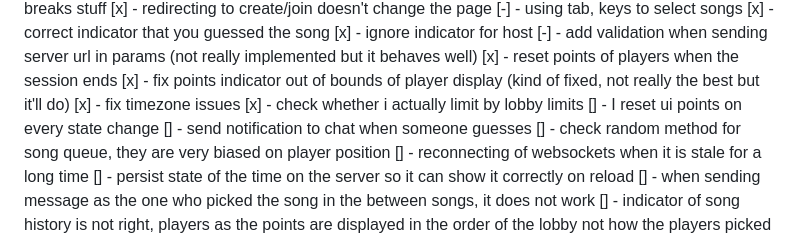
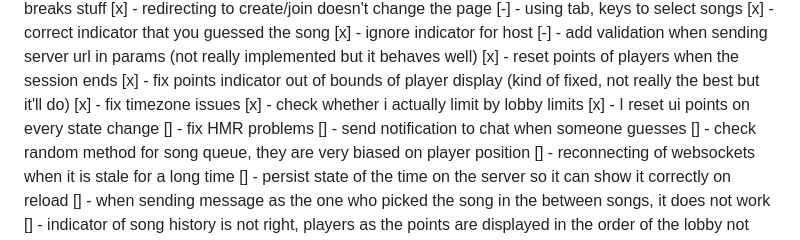
Before and after one commit to matej-kotrba/musio, a Markdown page: TODOS.md, the part around the change. GitHub-like rendering.

Commit message:
chore: update todos

```diff
--- a/TODOS.md
+++ b/TODOS.md
@@ -57,7 +57,8 @@ only on join
 [x] - fix points indicator out of bounds of player display (kind of fixed, not really the best but it'll do)
 [x] - fix timezone issues
 [x] - check whether i actually limit by lobby limits
-[] - I reset ui points on every state change
+[x] - I reset ui points on every state change
+[] - fix HMR problems
 [] - send notification to chat when someone guesses
 [] - check random method for song queue, they are very biased on player position
 [] - reconnecting of websockets when it is stale for a long time
```
